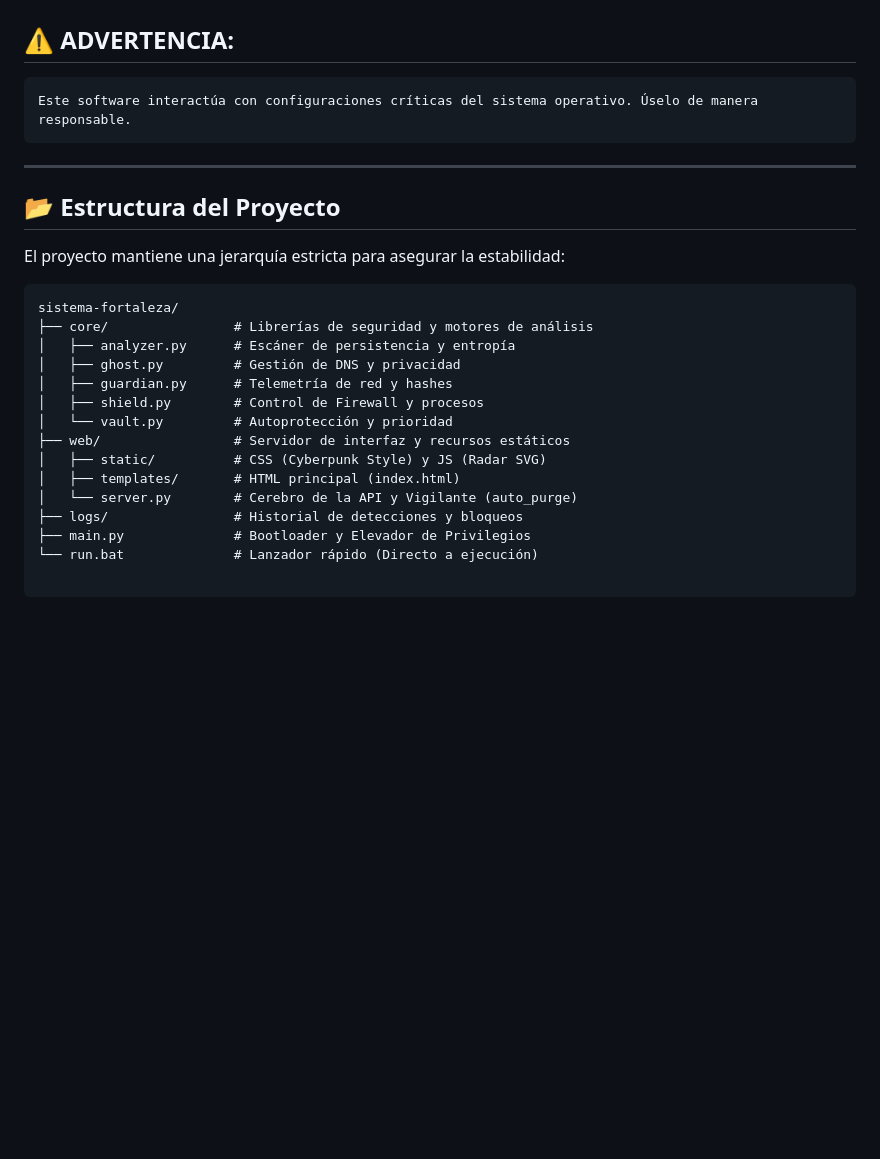
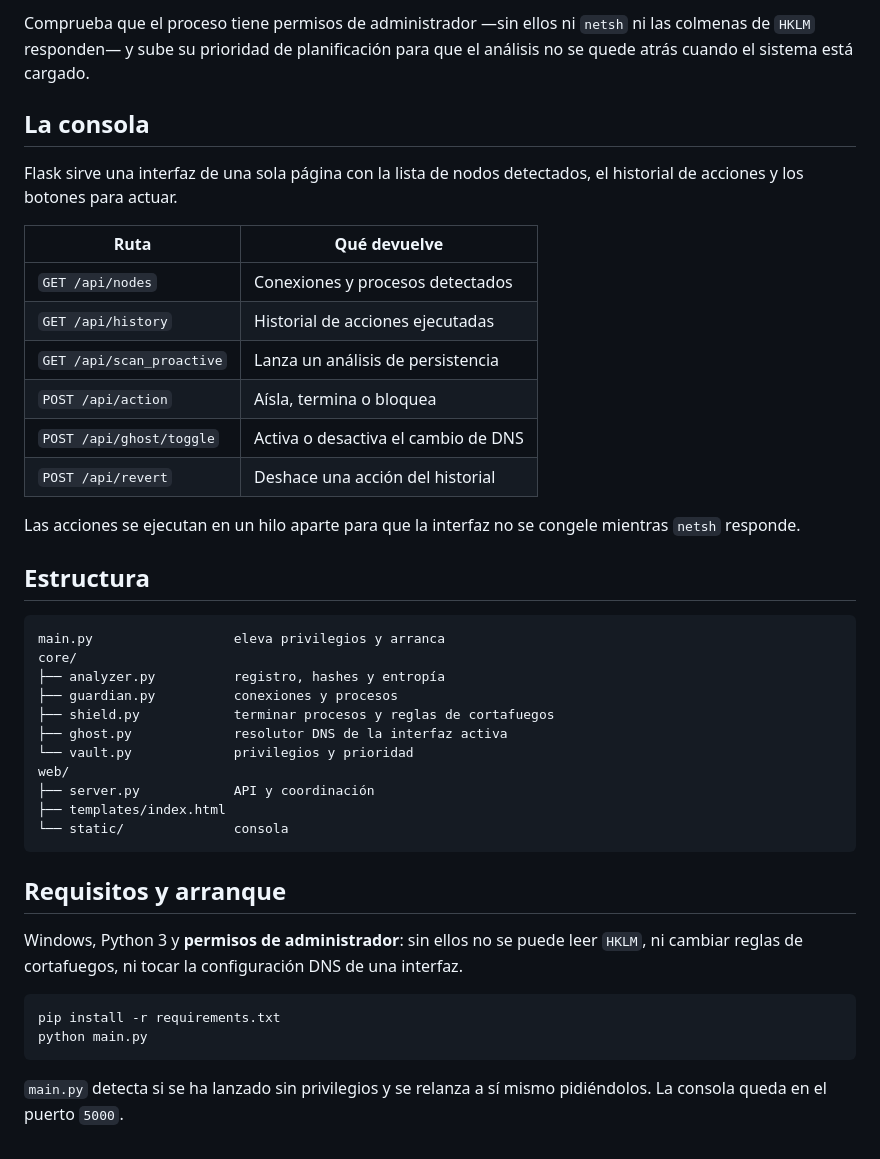
Before and after one commit to Santiago-off/sistema-fortaleza, a Markdown page: README.md, the part around the change printed below. GitHub-like rendering; blank space fills up the shorter version.

````diff
--- a/README.md
+++ b/README.md
@@ -60,26 +69,50 @@ Auto-Purga: El sistema incluye un hilo daemon que escanea el sistema cada 3 segu
 
+Comprueba que el proceso tiene permisos de administrador —sin ellos ni `netsh` ni las colmenas de
+`HKLM` responden— y sube su prioridad de planificación para que el análisis no se quede atrás
+cuando el sistema está cargado.
 
-## ⚠️ ADVERTENCIA:
-    Este software interactúa con configuraciones críticas del sistema operativo. Úselo de manera responsable.
+## La consola
 
----
+Flask sirve una interfaz de una sola página con la lista de nodos detectados, el historial de
+acciones y los botones para actuar.
 
-## 📂 Estructura del Proyecto
+| Ruta | Qué devuelve |
+|---|---|
+| `GET /api/nodes` | Conexiones y procesos detectados |
+| `GET /api/history` | Historial de acciones ejecutadas |
+| `GET /api/scan_proactive` | Lanza un análisis de persistencia |
+| `POST /api/action` | Aísla, termina o bloquea |
+| `POST /api/ghost/toggle` | Activa o desactiva el cambio de DNS |
+| `POST /api/revert` | Deshace una acción del historial |
 
-El proyecto mantiene una jerarquía estricta para asegurar la estabilidad:
+Las acciones se ejecutan en un hilo aparte para que la interfaz no se congele mientras `netsh`
+responde.
 
-```text
-sistema-fortaleza/
-├── core/                # Librerías de seguridad y motores de análisis
-│   ├── analyzer.py      # Escáner de persistencia y entropía
-│   ├── ghost.py         # Gestión de DNS y privacidad
-│   ├── guardian.py      # Telemetría de red y hashes
-│   ├── shield.py        # Control de Firewall y procesos
-│   └── vault.py         # Autoprotección y prioridad
-├── web/                 # Servidor de interfaz y recursos estáticos
-│   ├── static/          # CSS (Cyberpunk Style) y JS (Radar SVG)
-│   ├── templates/       # HTML principal (index.html)
-│   └── server.py        # Cerebro de la API y Vigilante (auto_purge)
-├── logs/                # Historial de detecciones y bloqueos
-├── main.py              # Bootloader y Elevador de Privilegios
-└── run.bat              # Lanzador rápido (Directo a ejecución)
+## Estructura
+
+```
+main.py                  eleva privilegios y arranca
+core/
+├── analyzer.py          registro, hashes y entropía
+├── guardian.py          conexiones y procesos
+├── shield.py            terminar procesos y reglas de cortafuegos
+├── ghost.py             resolutor DNS de la interfaz activa
+└── vault.py             privilegios y prioridad
+web/
+├── server.py            API y coordinación
+├── templates/index.html
+└── static/              consola
+```
+
+## Requisitos y arranque
+
+Windows, Python 3 y **permisos de administrador**: sin ellos no se puede leer `HKLM`, ni cambiar
+reglas de cortafuegos, ni tocar la configuración DNS de una interfaz.
+
+```bash
+pip install -r requirements.txt
+python main.py
+```
+
+`main.py` detecta si se ha lanzado sin privilegios y se relanza a sí mismo pidiéndolos. La consola
+queda en el puerto `5000`.
````
Also changed, not shown: other parts of README.md (+48 -39 lines), docs/arquitectura-oscuro.png (added), 2 other files.
